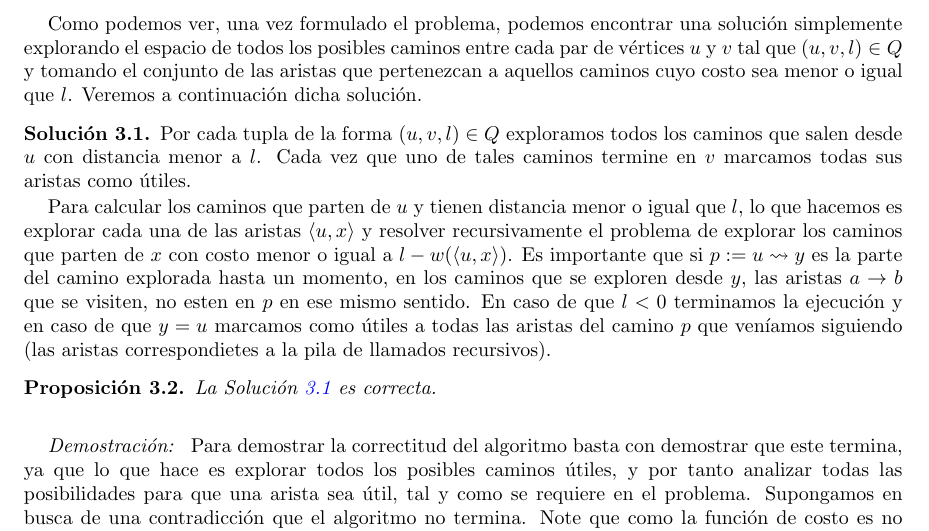
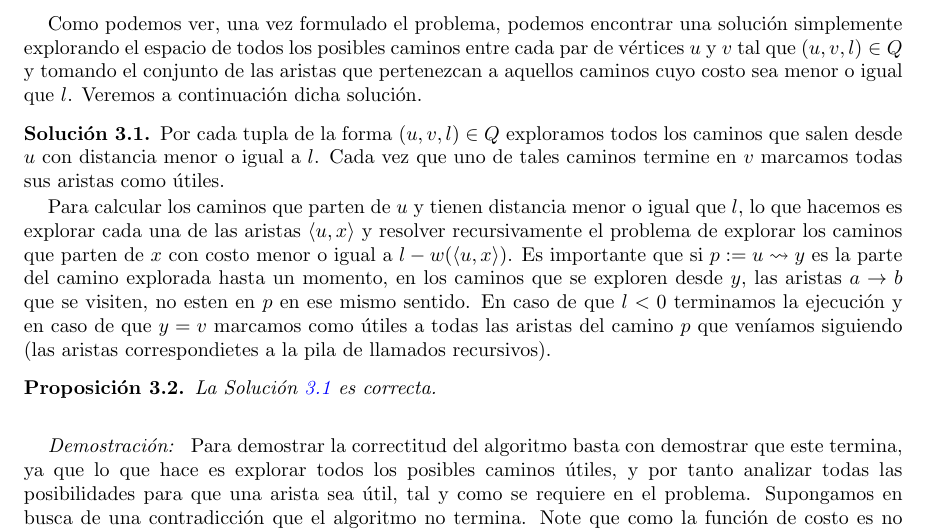
Before and after one commit to leandro-driguez/daa-problems, a LaTeX paper (problems/the-travel/TEX/DAA.tex): part of page 2 of 3, cut so that both start at the same text. Compiled offline with LaTeX, dvips and Ghostscript.

Commit message:
corrected

```diff
--- a/problems/the-travel/TEX/DAA.tex
+++ b/problems/the-travel/TEX/DAA.tex
@@ -164,9 +164,9 @@ A continuaci\'on presentamos una redefinici\'on del problema en t\'erminos m\'as
     Como podemos ver, una vez formulado el problema, podemos encontrar una solución simplemente explorando el espacio de todos los posibles caminos entre cada par de vértices $u$ y $v$ tal que $(u, v, l) \in Q$ y tomando el conjunto de las aristas que pertenezcan a aquellos caminos cuyo costo sea menor o igual que $l$. Veremos a continuación dicha solución.
 
     \begin{sol}\label{sol_backtracking_travel}
-        Por cada tupla de la forma $(u, v, l) \in Q$ exploramos todos los caminos que salen desde $u$ con distancia menor a $l$. Cada vez que uno de tales caminos termine en $v$ marcamos todas sus aristas como \'utiles.
+        Por cada tupla de la forma $(u, v, l) \in Q$ exploramos todos los caminos que salen desde $u$ con distancia menor o igual a $l$. Cada vez que uno de tales caminos termine en $v$ marcamos todas sus aristas como \'utiles.
 
-         Para calcular los caminos que parten de $u$ y tienen distancia menor o igual que $l$, lo que hacemos es explorar cada una de las aristas $\edge{u, x}$ y resolver recursivamente el problema de explorar los caminos que parten de $x$ con costo menor o igual a $l - w(\edge{u,x})$. Es importante que si $p := u \rightsquigarrow y$ es la parte del camino explorada hasta un momento, en los caminos que se exploren desde $y$, las aristas $ a\rightarrow b$ que se visiten, no esten en $p$ en ese mismo sentido. En caso de que $l < 0$ terminamos la ejecuci\'on y en caso de que $y = u$ marcamos como \'utiles a todas las aristas del camino $p$ que ven\'iamos siguiendo (las aristas correspondietes a la pila de llamados recursivos).
+         Para calcular los caminos que parten de $u$ y tienen distancia menor o igual que $l$, lo que hacemos es explorar cada una de las aristas $\edge{u, x}$ y resolver recursivamente el problema de explorar los caminos que parten de $x$ con costo menor o igual a $l - w(\edge{u,x})$. Es importante que si $p := u \rightsquigarrow y$ es la parte del camino explorada hasta un momento, en los caminos que se exploren desde $y$, las aristas $ a\rightarrow b$ que se visiten, no esten en $p$ en ese mismo sentido. En caso de que $l < 0$ terminamos la ejecuci\'on y en caso de que $y = v$ marcamos como \'utiles a todas las aristas del camino $p$ que ven\'iamos siguiendo (las aristas correspondietes a la pila de llamados recursivos).
     \end{sol}
 
     \begin{prop}
```
Also changed, not shown: problems/the-travel/TEX/DAA.pdf (deleted).
